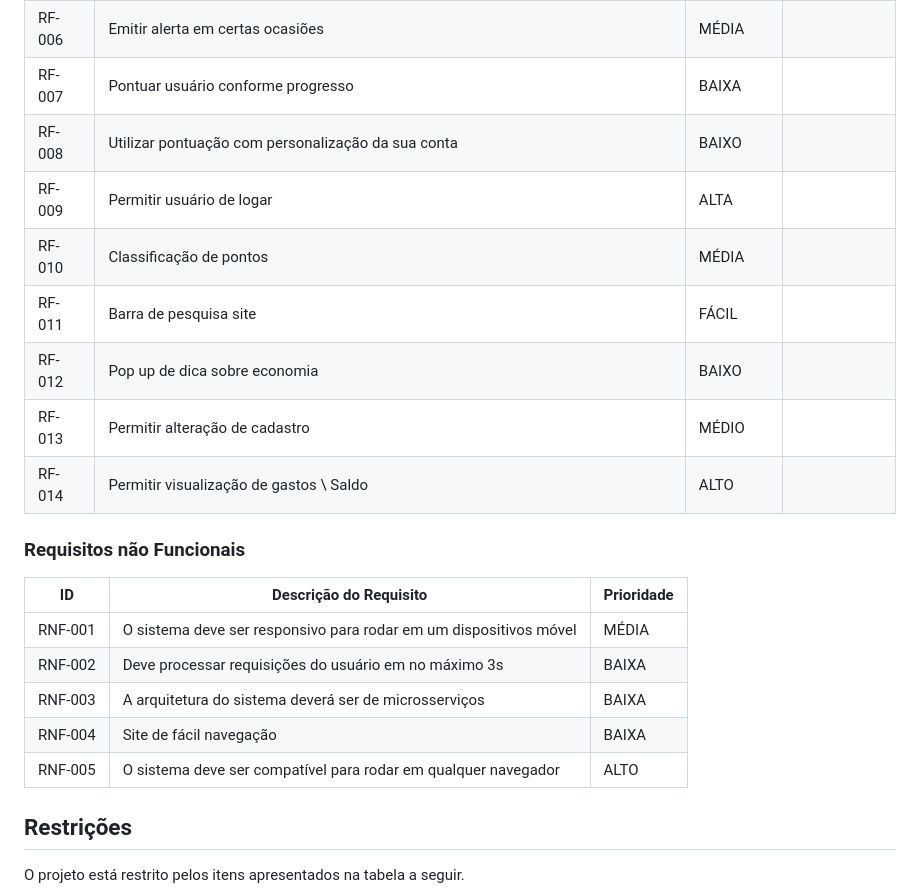
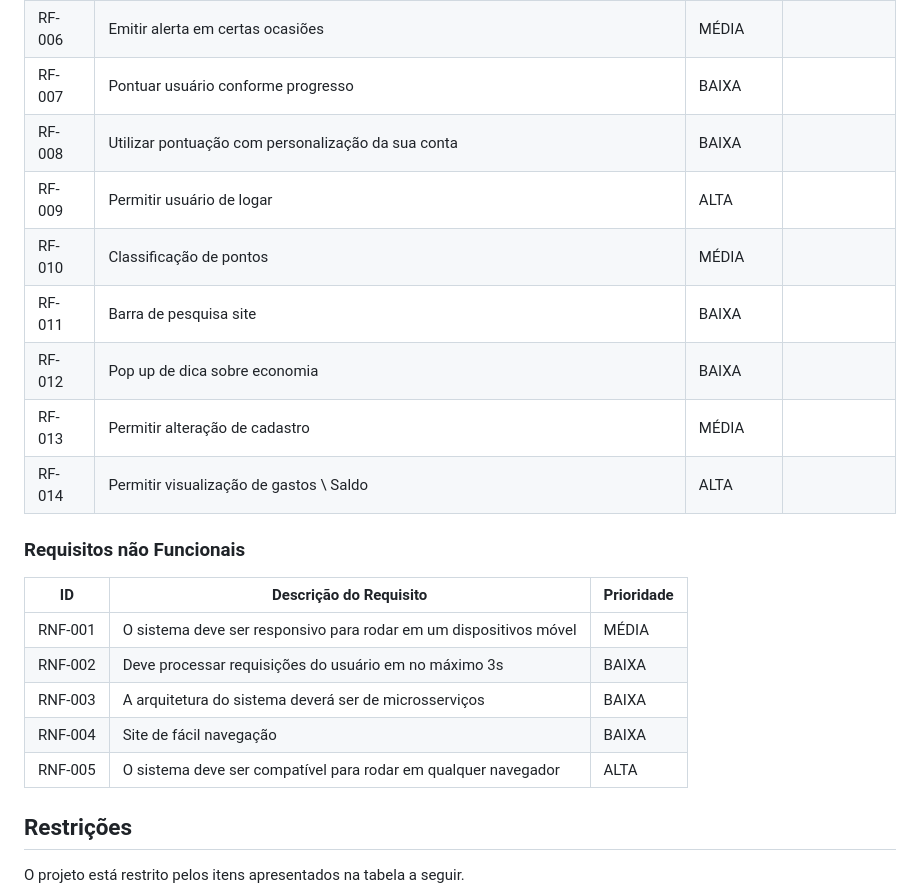
Before and after one commit to ICEI-PUC-Minas-PMV-SI/pmv-si-2023-2-pe1-t3-consumoconsciente, a Markdown page: docs/especification.md, the part around the change. Rendered like a GitHub page.

```diff
--- a/docs/especification.md
+++ b/docs/especification.md
@@ -50,13 +50,13 @@ As tabelas que se seguem apresentam os requisitos funcionais e não funcionais q
 |RF-005| Permitir cadastro de conta | ALTA | |
 |RF-006| Emitir alerta em certas ocasiões | MÉDIA | |
 |RF-007| Pontuar usuário conforme progresso | BAIXA | |
-|RF-008| Utilizar pontuação com personalização da sua conta | BAIXO | |
+|RF-008| Utilizar pontuação com personalização da sua conta | BAIXA | |
 |RF-009| Permitir usuário de logar | ALTA | |
 |RF-010| Classificação de pontos | MÉDIA | |
-|RF-011| Barra de pesquisa site | FÁCIL | |
-|RF-012| Pop up de dica sobre economia | BAIXO | |
-|RF-013| Permitir alteração de cadastro | MÉDIO | |
-|RF-014| Permitir visualização de gastos \ Saldo | ALTO | |
+|RF-011| Barra de pesquisa site | BAIXA | |
+|RF-012| Pop up de dica sobre economia | BAIXA | |
+|RF-013| Permitir alteração de cadastro | MÉDIA | |
+|RF-014| Permitir visualização de gastos \ Saldo | ALTA | |
 
 
 ### Requisitos não Funcionais
@@ -67,7 +67,7 @@ As tabelas que se seguem apresentam os requisitos funcionais e não funcionais q
 |RNF-002| Deve processar requisições do usuário em no máximo 3s |  BAIXA |
 |RNF-003| A arquitetura do sistema deverá ser de microsserviços | BAIXA |
 |RNF-004| Site de fácil navegação | BAIXA | |
-|RNF-005| O sistema deve ser compatível para rodar em qualquer navegador | ALTO |
+|RNF-005| O sistema deve ser compatível para rodar em qualquer navegador | ALTA |
 
 ## Restrições
 
```
